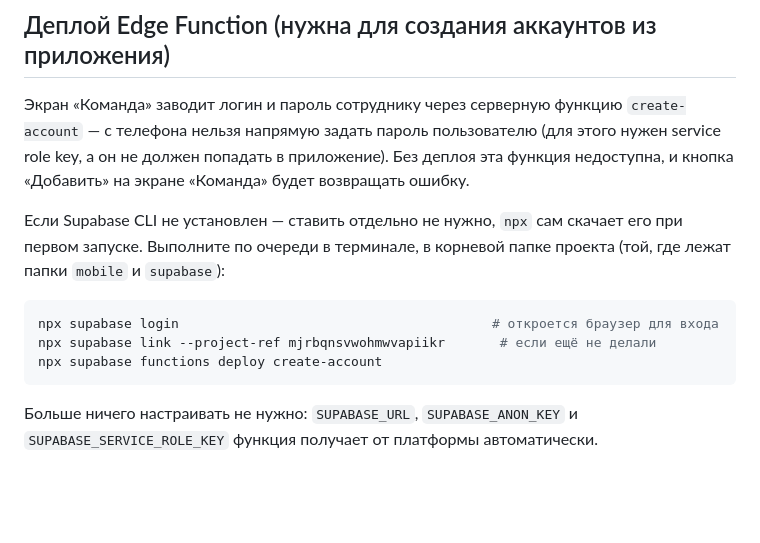
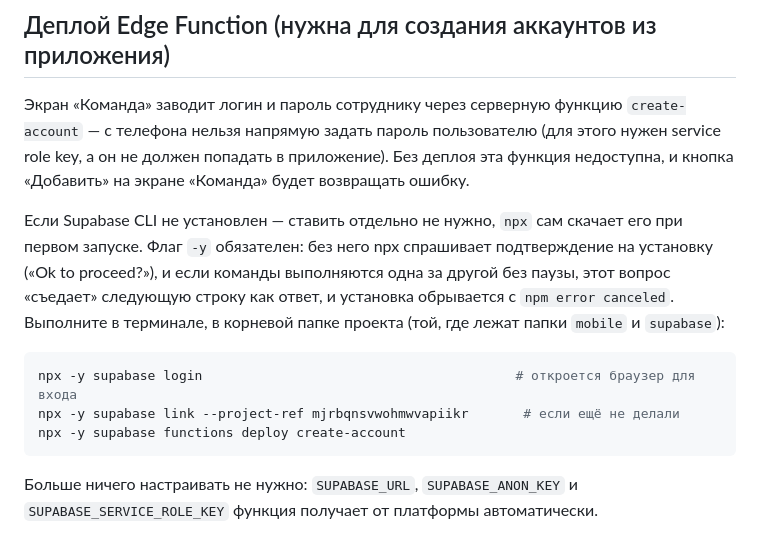
Before and after one commit to dubrowinnet-rgb/md-trans, a Markdown page: supabase/README.md, the part around the change. GitHub-like rendering; blank space fills up the shorter version.

Commit message:
Добавить -y к npx supabase командам в README
Без -y npx спрашивает подтверждение на установку пакета; если команды
вставлены в терминал все сразу, следующая строка "съедает" этот вопрос
как ответ, и установка обрывается (npm error canceled) — воспроизвёл
Максим.

Co-Authored-By: Claude Sonnet 5 <noreply@anthropic.com>
Claude-Session: https://claude.ai/code/session_01DoaaarFAxZUX7MdVze1GY6

````diff
--- a/supabase/README.md
+++ b/supabase/README.md
@@ -73,13 +73,17 @@ supabase db push
 будет возвращать ошибку.
 
 Если Supabase CLI не установлен — ставить отдельно не нужно, `npx` сам
-скачает его при первом запуске. Выполните по очереди в терминале, в
-корневой папке проекта (той, где лежат папки `mobile` и `supabase`):
+скачает его при первом запуске. Флаг `-y` обязателен: без него npx
+спрашивает подтверждение на установку («Ok to proceed?»), и если команды
+выполняются одна за другой без паузы, этот вопрос «съедает» следующую
+строку как ответ, и установка обрывается с `npm error canceled`. Выполните
+в терминале, в корневой папке проекта (той, где лежат папки `mobile` и
+`supabase`):
 
 ```bash
-npx supabase login                                        # откроется браузер для входа
-npx supabase link --project-ref mjrbqnsvwohmwvapiikr       # если ещё не делали
-npx supabase functions deploy create-account
+npx -y supabase login                                        # откроется браузер для входа
+npx -y supabase link --project-ref mjrbqnsvwohmwvapiikr       # если ещё не делали
+npx -y supabase functions deploy create-account
 ```
 
 Больше ничего настраивать не нужно: `SUPABASE_URL`, `SUPABASE_ANON_KEY` и
````
